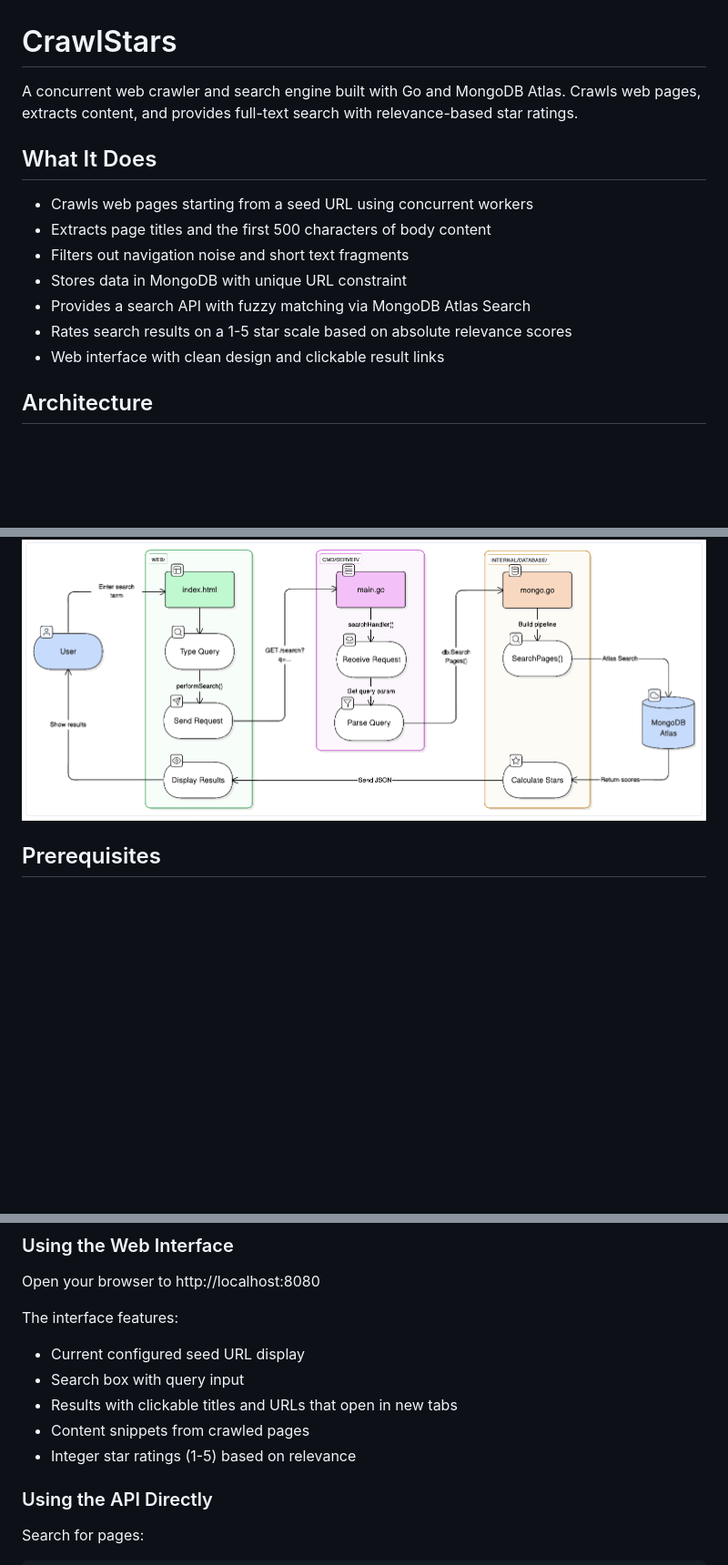
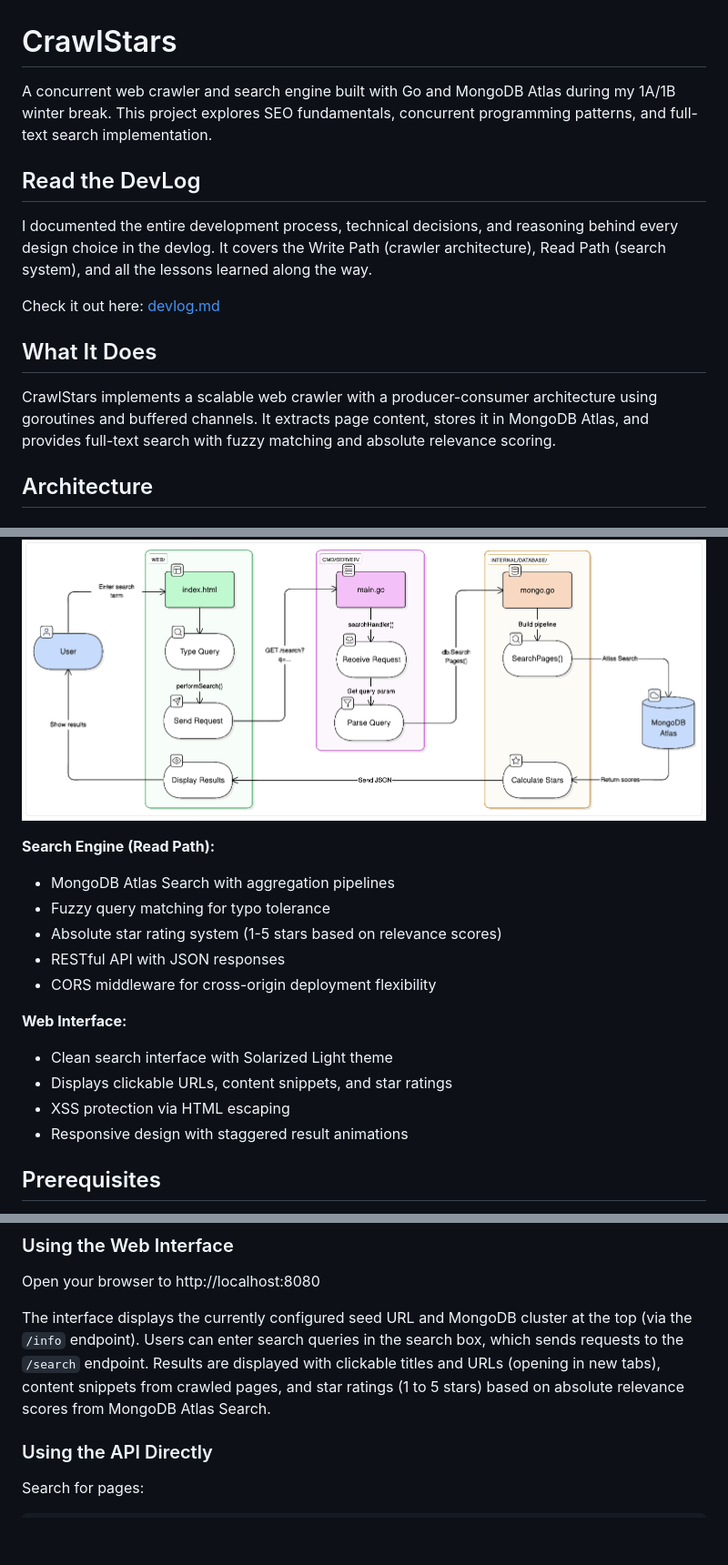
Before and after one commit to awzheng/CrawlStars, a Markdown page: README.md, 3 parts joined by grey strips. Shown at 91% size. Rendered like a GitHub page; blank space fills up the shorter version.

```diff
--- a/README.md
+++ b/README.md
@@ -1,16 +1,16 @@
 # CrawlStars
 
-A concurrent web crawler and search engine built with Go and MongoDB Atlas. Crawls web pages, extracts content, and provides full-text search with relevance-based star ratings.
+A concurrent web crawler and search engine built with Go and MongoDB Atlas during my 1A/1B winter break. This project explores SEO fundamentals, concurrent programming patterns, and full-text search implementation.
+
+## Read the DevLog
+
+I documented the entire development process, technical decisions, and reasoning behind every design choice in the devlog. It covers the Write Path (crawler architecture), Read Path (search system), and all the lessons learned along the way.
+
+Check it out here: [devlog.md](devlog.md)
 
 ## What It Does
 
-- Crawls web pages starting from a seed URL using concurrent workers
-- Extracts page titles and the first 500 characters of body content
-- Filters out navigation noise and short text fragments
-- Stores data in MongoDB with unique URL constraint
-- Provides a search API with fuzzy matching via MongoDB Atlas Search
-- Rates search results on a 1-5 star scale based on absolute relevance scores
-- Web interface with clean design and clickable result links
+CrawlStars implements a scalable web crawler with a producer-consumer architecture using goroutines and buffered channels. It extracts page content, stores it in MongoDB Atlas, and provides full-text search with fuzzy matching and absolute relevance scoring.
 
 ## Architecture
 
@@ -20,5 +28,18 @@ A concurrent web crawler and search engine built with Go and MongoDB Atlas. Craw
 ### Read Path (Search)
 ![CrawlStars Read Path](assets/CrawlStars-read-path.png)
+
+**Search Engine (Read Path):**
+- MongoDB Atlas Search with aggregation pipelines
+- Fuzzy query matching for typo tolerance
+- Absolute star rating system (1-5 stars based on relevance scores)
+- RESTful API with JSON responses
+- CORS middleware for cross-origin deployment flexibility
+
+**Web Interface:**
+- Clean search interface with Solarized Light theme
+- Displays clickable URLs, content snippets, and star ratings
+- XSS protection via HTML escaping
+- Responsive design with staggered result animations
 
 ## Prerequisites
 
@@ -130,12 +145,7 @@ go run cmd/server/main.go
 
 Open your browser to http://localhost:8080
 
-The interface features:
-- Current configured seed URL display
-- Search box with query input
-- Results with clickable titles and URLs that open in new tabs
-- Content snippets from crawled pages
-- Integer star ratings (1-5) based on relevance
+The interface displays the currently configured seed URL and MongoDB cluster at the top (via the `/info` endpoint). Users can enter search queries in the search box, which sends requests to the `/search` endpoint. Results are displayed with clickable titles and URLs (opening in new tabs), content snippets from crawled pages, and star ratings (1 to 5 stars) based on absolute relevance scores from MongoDB Atlas Search.
 
 ### Using the API Directly
 
```
Also changed, not shown: other parts of README.md (+25 -38 lines).
